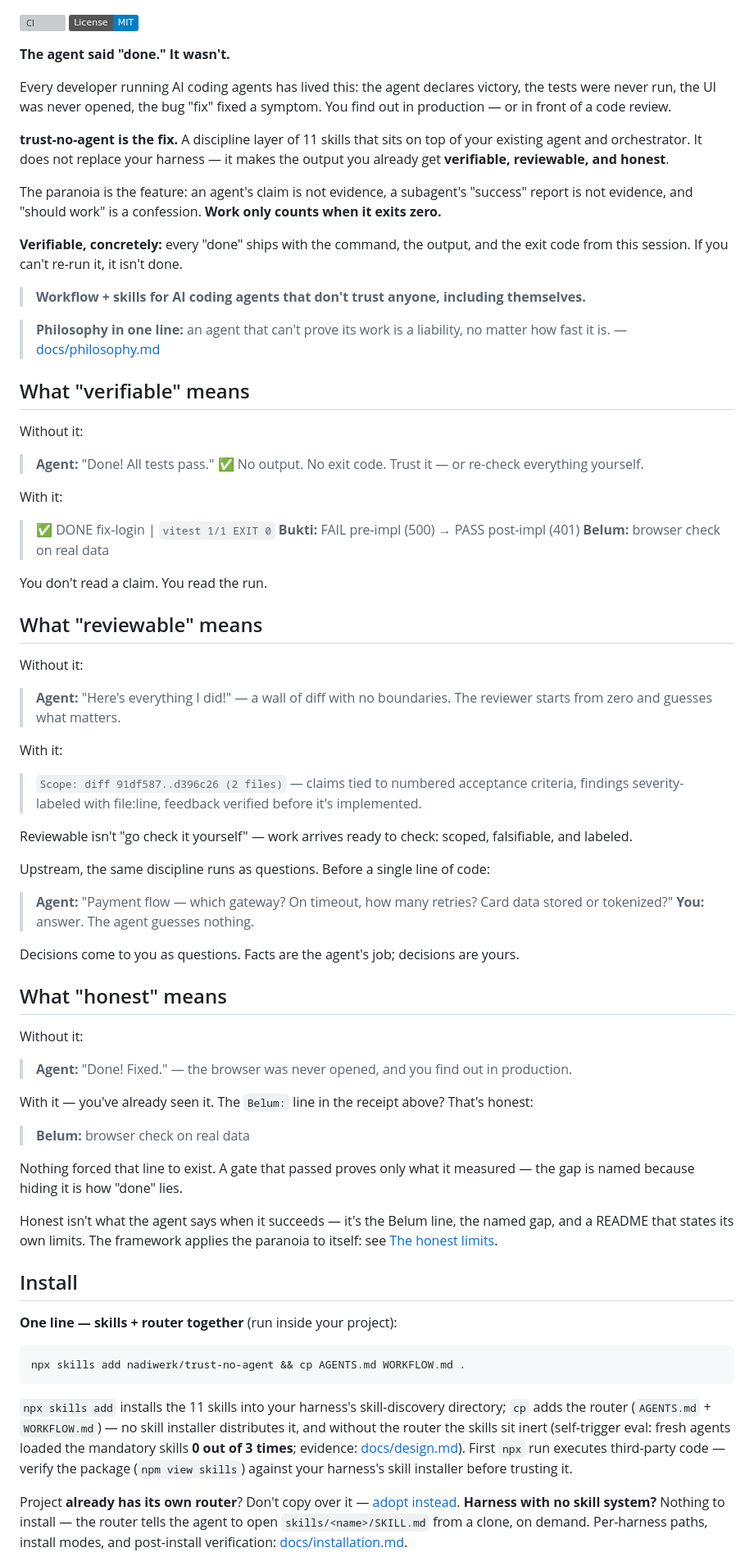
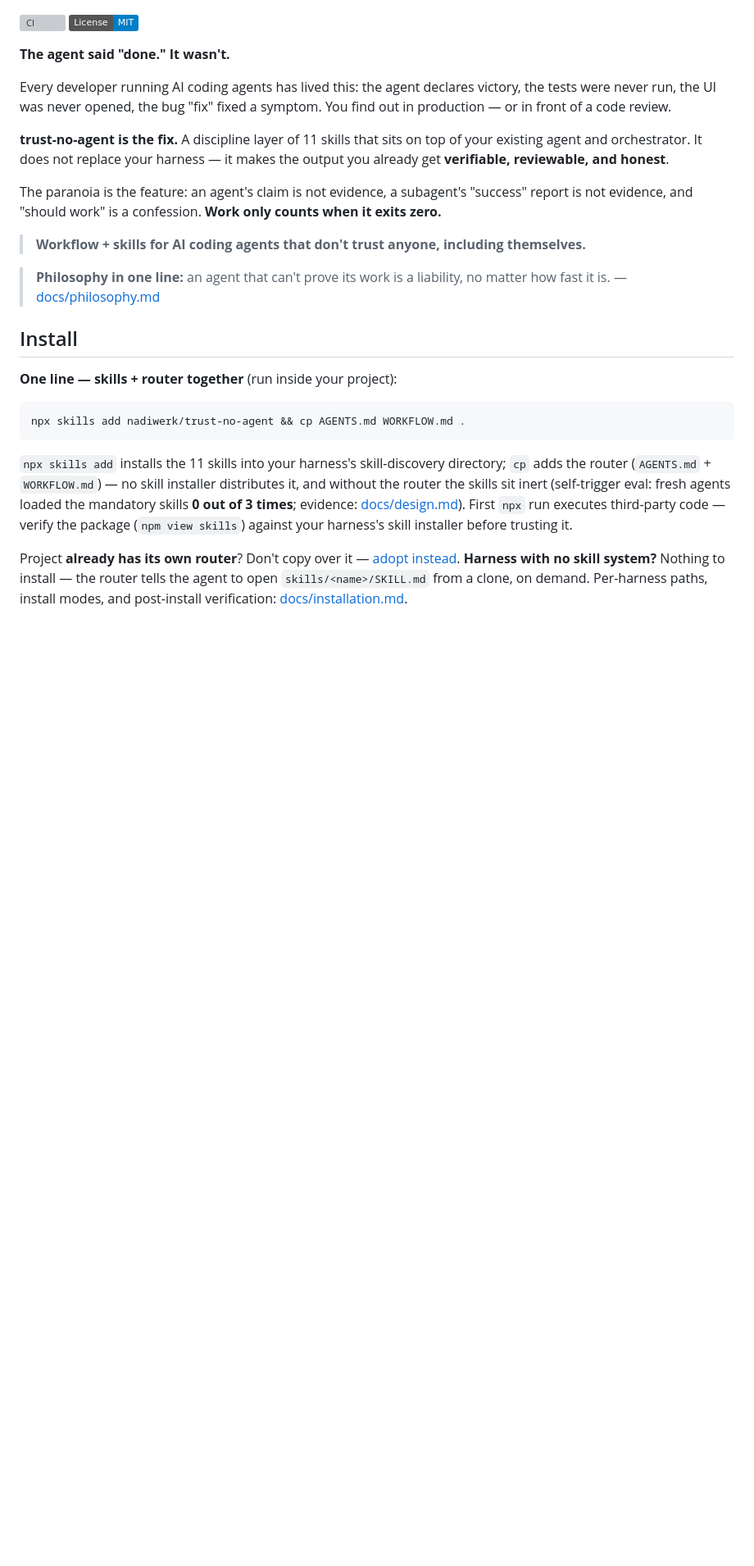
Before and after one commit to nadiwerk/trust-no-agent, a Markdown page: README.md, the part around the change. Shown at 82% size. GitHub-like rendering; badges without logos; blank space fills up the shorter version; grey boxes are pictures that could not be loaded.

Commit message:
docs(readme): drop verifiable/reviewable/honest sections after review

```diff
--- a/README.md
+++ b/README.md
@@ -11,59 +11,9 @@ Every developer running AI coding agents has lived this: the agent declares vict
 
 The paranoia is the feature: an agent's claim is not evidence, a subagent's "success" report is not evidence, and "should work" is a confession. **Work only counts when it exits zero.**
 
-**Verifiable, concretely:** every "done" ships with the command, the output, and the exit code from this session. If you can't re-run it, it isn't done.
-
 > **Workflow + skills for AI coding agents that don't trust anyone, including themselves.**
 
 > **Philosophy in one line:** an agent that can't prove its work is a liability, no matter how fast it is. — [docs/philosophy.md](docs/philosophy.md)
-
-## What "verifiable" means
-
-Without it:
-
-> **Agent:** "Done! All tests pass." ✅
-> No output. No exit code. Trust it — or re-check everything yourself.
-
-With it:
-
-> ✅ DONE fix-login | `vitest 1/1 EXIT 0`
-> **Bukti:** FAIL pre-impl (500) → PASS post-impl (401)
-> **Belum:** browser check on real data
-
-You don't read a claim. You read the run.
-
-## What "reviewable" means
-
-Without it:
-
-> **Agent:** "Here's everything I did!" — a wall of diff with no boundaries. The reviewer starts from zero and guesses what matters.
-
-With it:
-
-> `Scope: diff 91df587..d396c26 (2 files)` — claims tied to numbered acceptance criteria, findings severity-labeled with file:line, feedback verified before it's implemented.
-
-Reviewable isn't "go check it yourself" — work arrives ready to check: scoped, falsifiable, and labeled.
-
-Upstream, the same discipline runs as questions. Before a single line of code:
-
-> **Agent:** "Payment flow — which gateway? On timeout, how many retries? Card data stored or tokenized?"
-> **You:** answer. The agent guesses nothing.
-
-Decisions come to you as questions. Facts are the agent's job; decisions are yours.
-
-## What "honest" means
-
-Without it:
-
-> **Agent:** "Done! Fixed." — the browser was never opened, and you find out in production.
-
-With it — you've already seen it. The `Belum:` line in the receipt above? That's honest:
-
-> **Belum:** browser check on real data
-
-Nothing forced that line to exist. A gate that passed proves only what it measured — the gap is named because hiding it is how "done" lies.
-
-Honest isn't what the agent says when it succeeds — it's the Belum line, the named gap, and a README that states its own limits. The framework applies the paranoia to itself: see [The honest limits](#the-honest-limits).
 
 ## Install
 
```
Also changed, not shown: CHANGELOG.md (+10 -0 lines).
